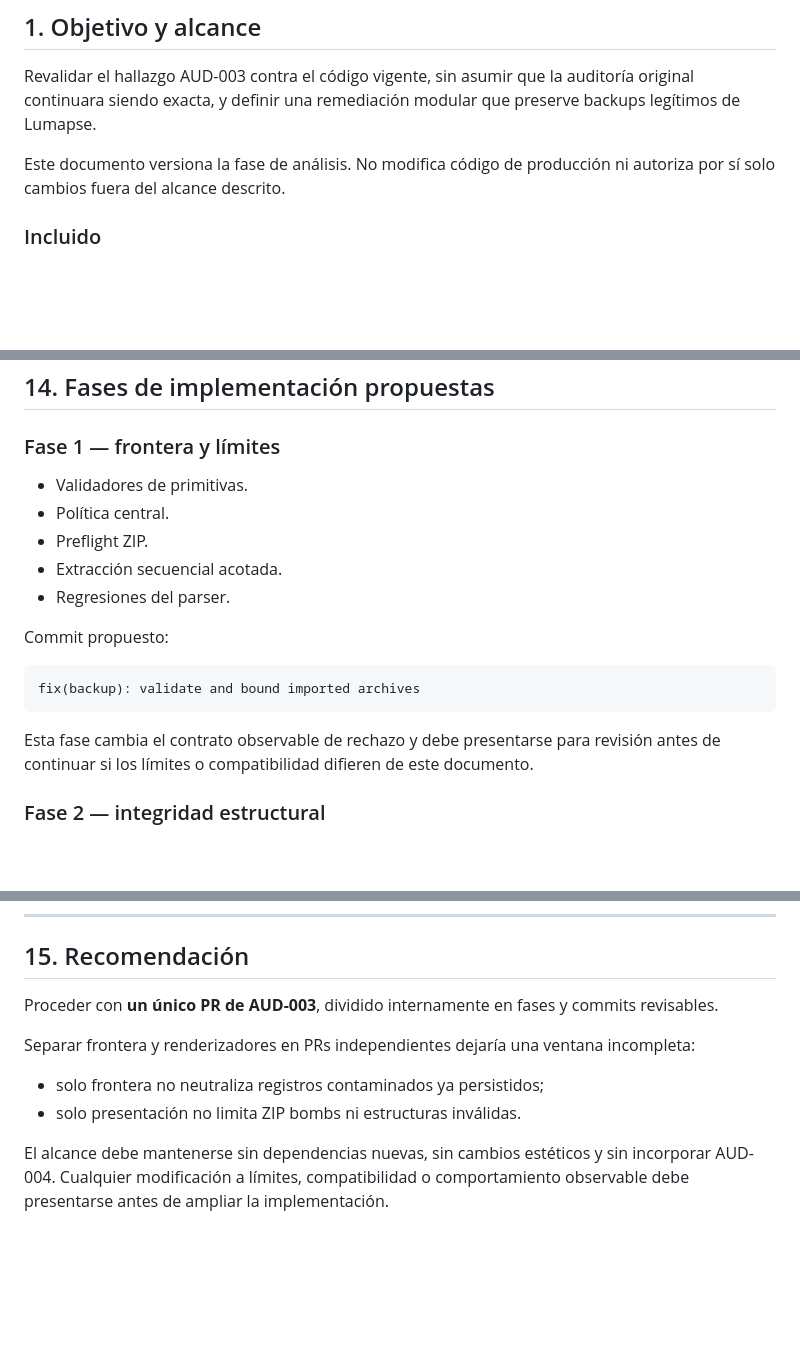
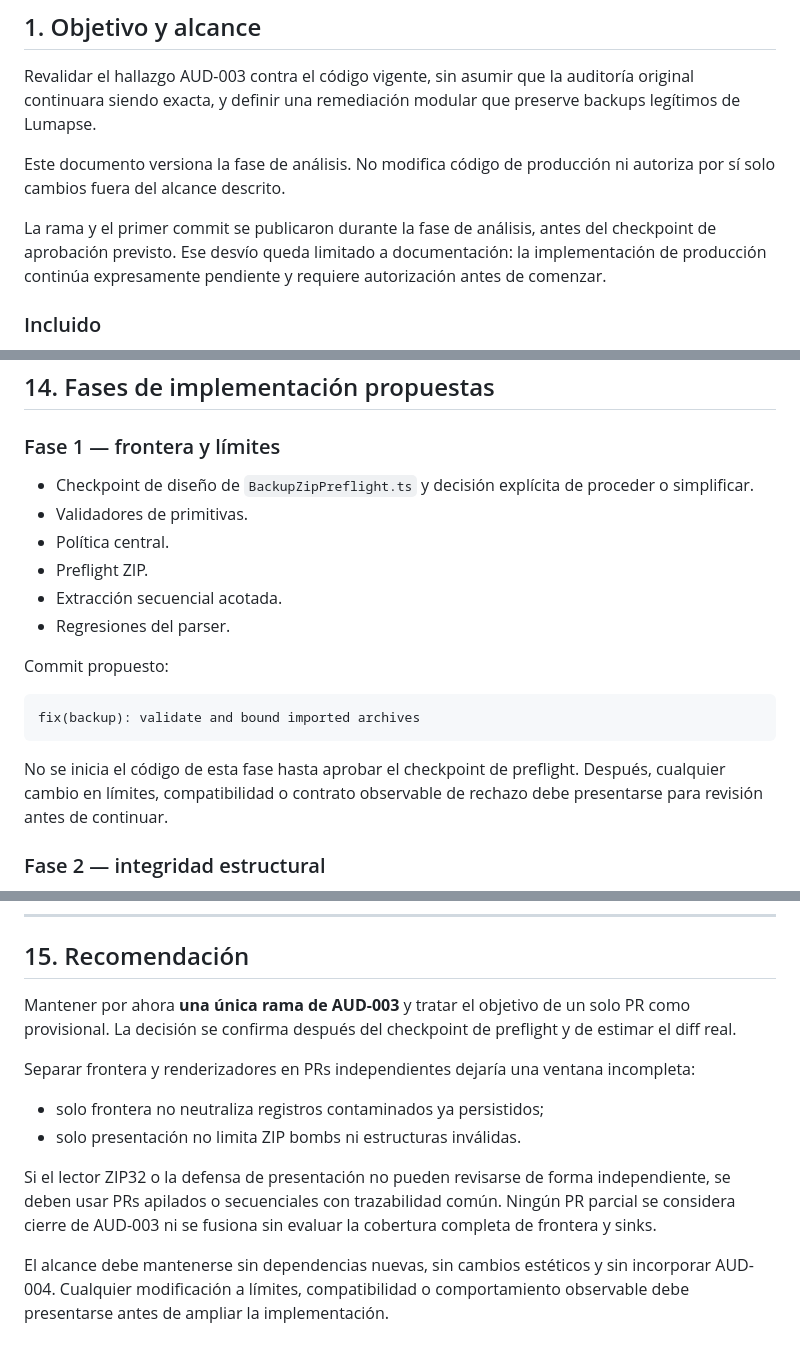
Before and after one commit to jdfesa/lumapse, a Markdown page: docs/gestion/analisis-aud-003-seguridad-importacion-backups-2026-09-01.md, 3 parts joined by grey strips. GitHub-like rendering; blank space fills up the shorter version.

````diff
--- a/docs/gestion/analisis-aud-003-seguridad-importacion-backups-2026-09-01.md
+++ b/docs/gestion/analisis-aud-003-seguridad-importacion-backups-2026-09-01.md
@@ -17,6 +17,10 @@ Lumapse.
 
 Este documento versiona la fase de análisis. No modifica código de producción ni autoriza por sí
 solo cambios fuera del alcance descrito.
+
+La rama y el primer commit se publicaron durante la fase de análisis, antes del checkpoint de
+aprobación previsto. Ese desvío queda limitado a documentación: la implementación de producción
+continúa expresamente pendiente y requiere autorización antes de comenzar.
 
 ### Incluido
 
@@ -626,6 +666,7 @@ La fase final debe ejecutar `npm run verify` y validación manual Android.
 
 ### Fase 1 — frontera y límites
 
+- Checkpoint de diseño de `BackupZipPreflight.ts` y decisión explícita de proceder o simplificar.
 - Validadores de primitivas.
 - Política central.
 - Preflight ZIP.
@@ -638,8 +679,9 @@ Commit propuesto:
 fix(backup): validate and bound imported archives
 ```
 
-Esta fase cambia el contrato observable de rechazo y debe presentarse para revisión antes de
-continuar si los límites o compatibilidad difieren de este documento.
+No se inicia el código de esta fase hasta aprobar el checkpoint de preflight. Después, cualquier
+cambio en límites, compatibilidad o contrato observable de rechazo debe presentarse para revisión
+antes de continuar.
 
 ### Fase 2 — integridad estructural
 
@@ -678,13 +720,18 @@ fix(ui): harden imported data render contexts
 
 ## 15. Recomendación
 
-Proceder con **un único PR de AUD-003**, dividido internamente en fases y commits revisables.
+Mantener por ahora **una única rama de AUD-003** y tratar el objetivo de un solo PR como
+provisional. La decisión se confirma después del checkpoint de preflight y de estimar el diff real.
 
 Separar frontera y renderizadores en PRs independientes dejaría una ventana incompleta:
 
 - solo frontera no neutraliza registros contaminados ya persistidos;
 - solo presentación no limita ZIP bombs ni estructuras inválidas.
 
+Si el lector ZIP32 o la defensa de presentación no pueden revisarse de forma independiente, se
+deben usar PRs apilados o secuenciales con trazabilidad común. Ningún PR parcial se considera cierre
+de AUD-003 ni se fusiona sin evaluar la cobertura completa de frontera y sinks.
+
 El alcance debe mantenerse sin dependencias nuevas, sin cambios estéticos y sin incorporar
 AUD-004. Cualquier modificación a límites, compatibilidad o comportamiento observable debe
 presentarse antes de ampliar la implementación.
````
Also changed, not shown: other parts of docs/gestion/analisis-aud-003-seguridad-importacion-backups-2026-09-01.md (+43 -7 lines), docs/gestion/revision-tecnica-priorizada-2026-09-01.md (+11 -8 lines).
